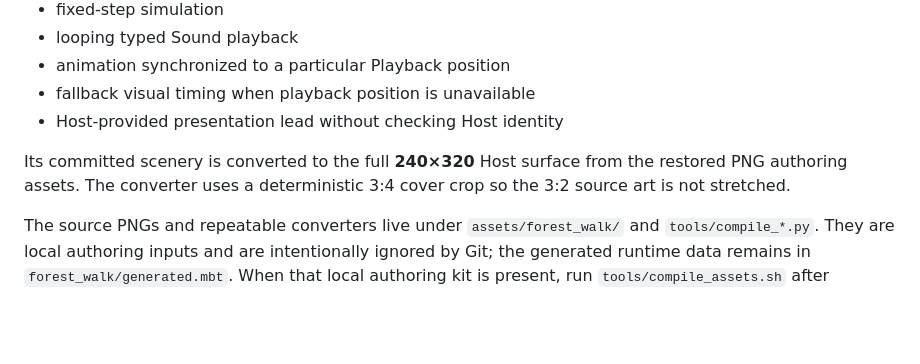
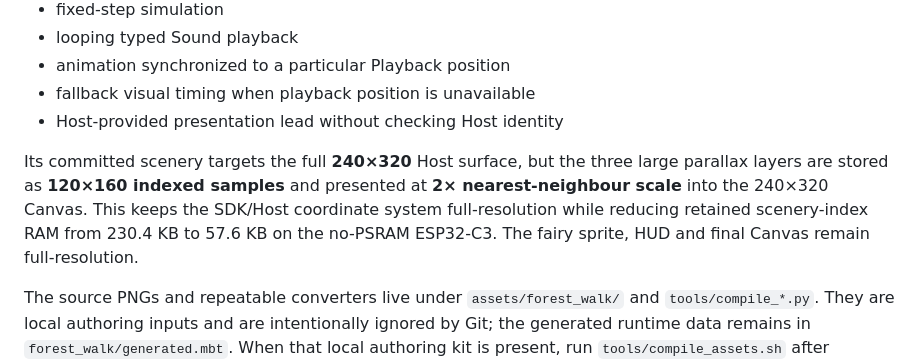
Before and after one commit to colmugx/ai-passport-template.mbt, a Markdown page: README.mbt.md, the part around the change. GitHub-like rendering; blank space fills up the shorter version.

Commit message:
docs(template): document C3-friendly 2x scenery assets

```diff
--- a/README.mbt.md
+++ b/README.mbt.md
@@ -275,7 +275,7 @@ The included Forest Walk application demonstrates:
 - fallback visual timing when playback position is unavailable
 - Host-provided presentation lead without checking Host identity
 
-Its committed scenery is converted to the full **240×320** Host surface from the restored PNG authoring assets. The converter uses a deterministic 3:4 cover crop so the 3:2 source art is not stretched.
+Its committed scenery targets the full **240×320** Host surface, but the three large parallax layers are stored as **120×160 indexed samples** and presented at **2× nearest-neighbour scale** into the 240×320 Canvas. This keeps the SDK/Host coordinate system full-resolution while reducing retained scenery-index RAM from 230.4 KB to 57.6 KB on the no-PSRAM ESP32-C3. The fairy sprite, HUD and final Canvas remain full-resolution.
 
 The source PNGs and repeatable converters live under `assets/forest_walk/` and
 `tools/compile_*.py`. They are local authoring inputs and are intentionally
```
